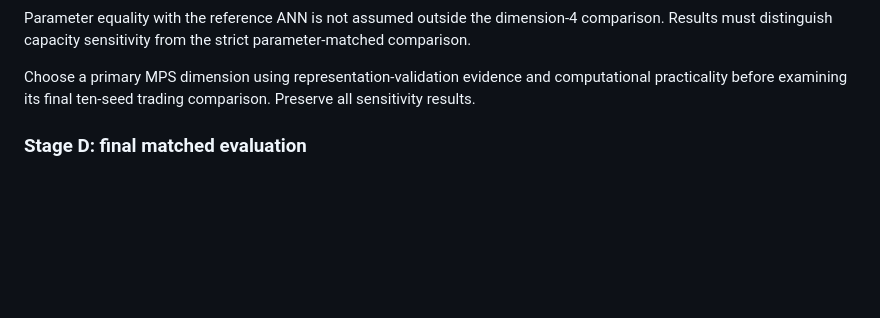
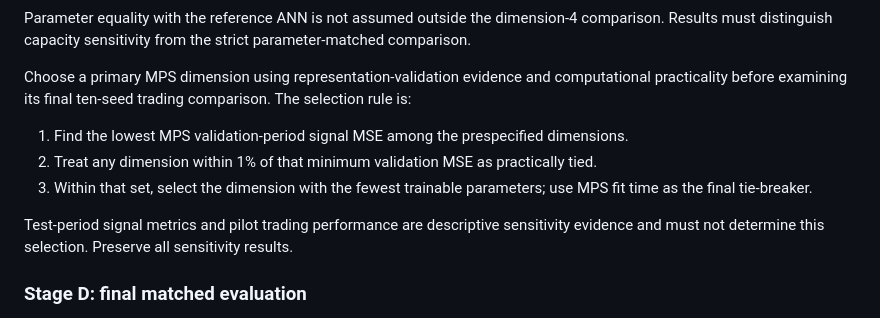
Before and after one commit to Aarav-Nagar/QINN-FinRL-Evaluation, a Markdown page: docs/EXPERIMENT_PROTOCOL.md, the part around the change. Drawn GitHub-style; blank space fills up the shorter version.

Commit message:
Prespecify MPS dimension selection rule

```diff
--- a/docs/EXPERIMENT_PROTOCOL.md
+++ b/docs/EXPERIMENT_PROTOCOL.md
@@ -69,7 +69,18 @@ strict parameter-matched comparison.
 
 Choose a primary MPS dimension using representation-validation evidence and
 computational practicality before examining its final ten-seed trading
-comparison. Preserve all sensitivity results.
+comparison. The selection rule is:
+
+1. Find the lowest MPS validation-period signal MSE among the prespecified
+   dimensions.
+2. Treat any dimension within 1% of that minimum validation MSE as practically
+   tied.
+3. Within that set, select the dimension with the fewest trainable parameters;
+   use MPS fit time as the final tie-breaker.
+
+Test-period signal metrics and pilot trading performance are descriptive
+sensitivity evidence and must not determine this selection. Preserve all
+sensitivity results.
 
 ### Stage D: final matched evaluation
 
```
